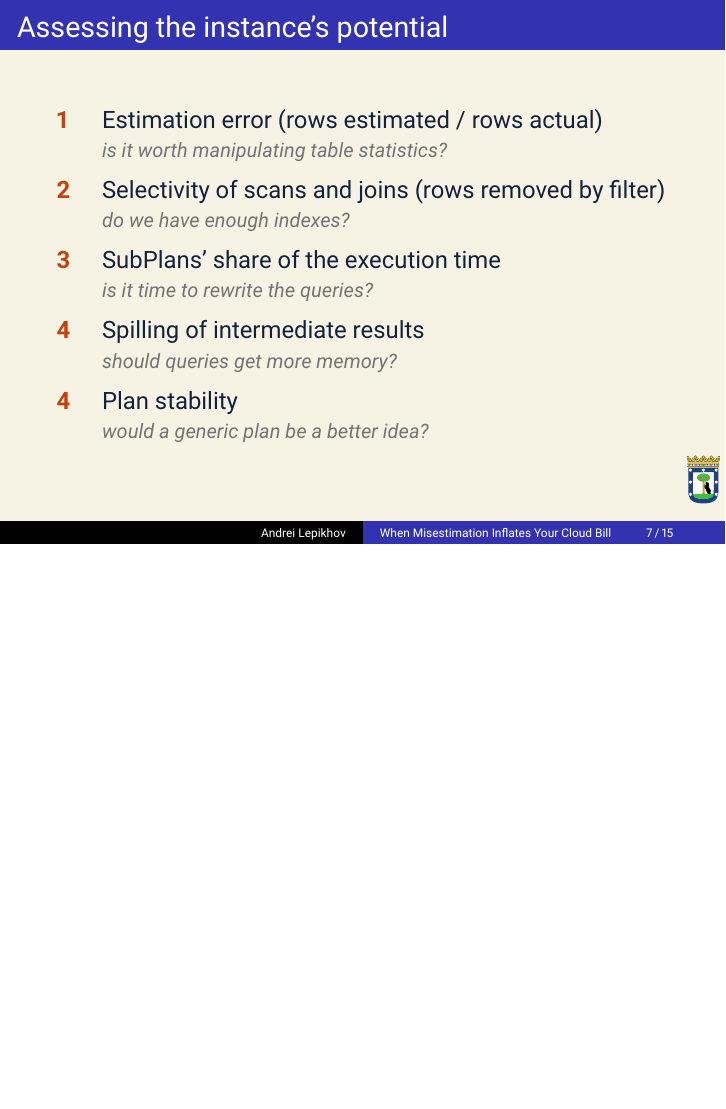
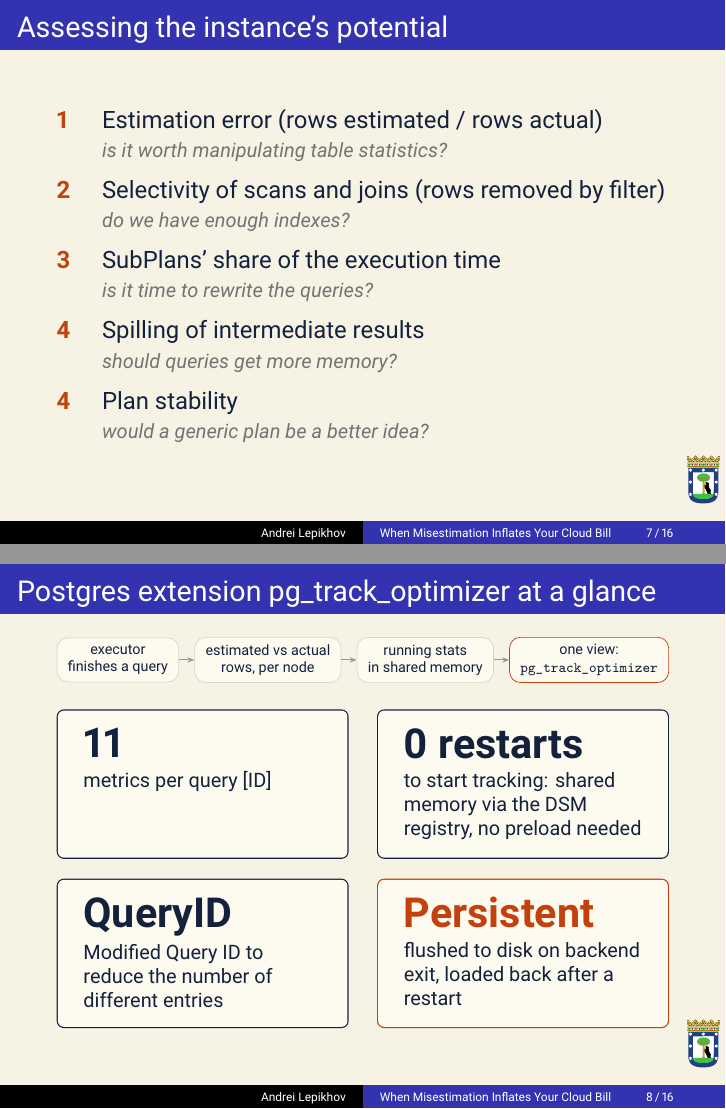
Before and after one commit to danolivo/conf, LaTeX slides (2026i-PGDayIL/danolivo2026i-pgday-opening.tex): page 7 of 15 before the commit and pages 7 and 8 of 16 after it, the two joined at a grey line, the shorter picture padded with empty space. The pictures show the PDF file 2026i-PGDayIL/danolivo2026i-pgday-opening.pdf that the author committed with the source.

Commit message:
extension at a glance slide

```diff
--- a/2026i-PGDayIL/danolivo2026i-pgday-opening.tex
+++ b/2026i-PGDayIL/danolivo2026i-pgday-opening.tex
@@ -463,6 +470,41 @@
 \end{frame}
 
 % %%%%%%%%%%%%%%%%%%%%%%%%%%%%%%%%%%%%%%%%%%%%%%%%%%%%%%%%%%%%%%%%%%%%%%%%
+% pg_track_optimizer in one slide: a data-flow strip instead of the
+% architecture diagram of the Bootcamp deck, then four facts.
+% Facts checked against contrib/pg_track_optimizer @ 4c628e9:
+%  - ExecutorStart/End hooks; 11 rstats columns in the view
+%  - GetNamedDSMSegment + dshash: no shmem_request_hook, so no preload needed
+%  - hash_mem (4MB default); auto_flush on backend exit, reloaded at init
+% %%%%%%%%%%%%%%%%%%%%%%%%%%%%%%%%%%%%%%%%%%%%%%%%%%%%%%%%%%%%%%%%%%%%%%%%
+
+\begin{frame}\frametitle{Postgres extension pg\_track\_optimizer}
+\centering
+\resizebox{\linewidth}{!}{\begin{tikzpicture}[
+  ptostep/.style={draw=mailrule, fill=paper, rounded corners=6pt, line width=0.4pt,
+    inner xsep=6pt, inner ysep=4pt, font=\scriptsize\sffamily, text=ptoink,
+    align=center},
+  flow/.style={-{Stealth[length=4pt]}, black!40, line width=0.6pt}]
+  \node[ptostep] (a) {executor\\finishes a query};
+  \node[ptostep, right=0.3cm of a] (b) {estimated vs actual\\rows, per node};
+  \node[ptostep, right=0.3cm of b] (c) {running stats\\in shared memory};
+  \node[ptostep, right=0.3cm of c, draw=ptoaccent] (d) {one view:\\\ttfamily pg\_track\_optimizer};
+  \draw[flow] (a) -- (b); \draw[flow] (b) -- (c); \draw[flow] (c) -- (d);
+\end{tikzpicture}}
+
+\vfill
+\begin{tcbraster}[raster columns=2, raster equal height, raster column skip=0.5cm,
+  raster row skip=0.35cm, enhanced, arc=3pt, colback=paper, boxrule=0.6pt,
+  left=10pt, right=10pt, top=6pt, bottom=6pt]
+\factcard{11}{metrics per query [ID]}
+\factcard{0 restarts}{to start tracking: shared memory via the DSM registry, no preload needed}
+\factcard{QueryID}{Modified Query ID to reduce the number of different entries}
+\factcard[ptoaccent]{Persistent}{flushed to disk on backend exit, loaded back after a restart}
+\end{tcbraster}
+\vfill
+\end{frame}
+
+% %%%%%%%%%%%%%%%%%%%%%%%%%%%%%%%%%%%%%%%%%%%%%%%%%%%%%%%%%%%%%%%%%%%%%%%%
 % Why the metrics are dimensionless: two plans that share nothing but
 % the symptom. Numbers are copied from plans/dimensionless.raw.txt
 % (PostgreSQL 18.6 release build; script plans/dimensionless.sql).
```
Also changed, not shown: 2026i-PGDayIL/danolivo2026i-pgday-opening.pdf, 2026i-PGDayIL/danolivo2026i-pgday-opening.tex (14 more changed lines).
